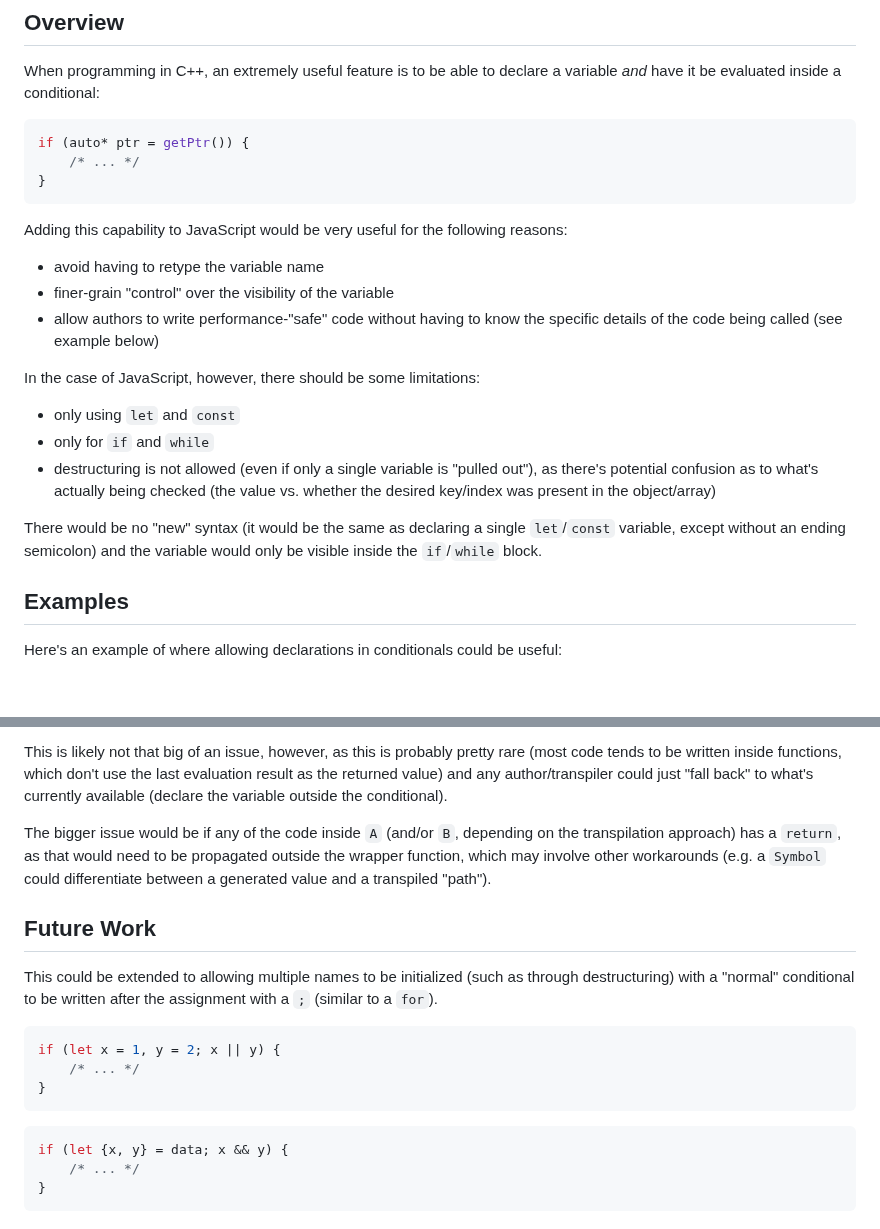
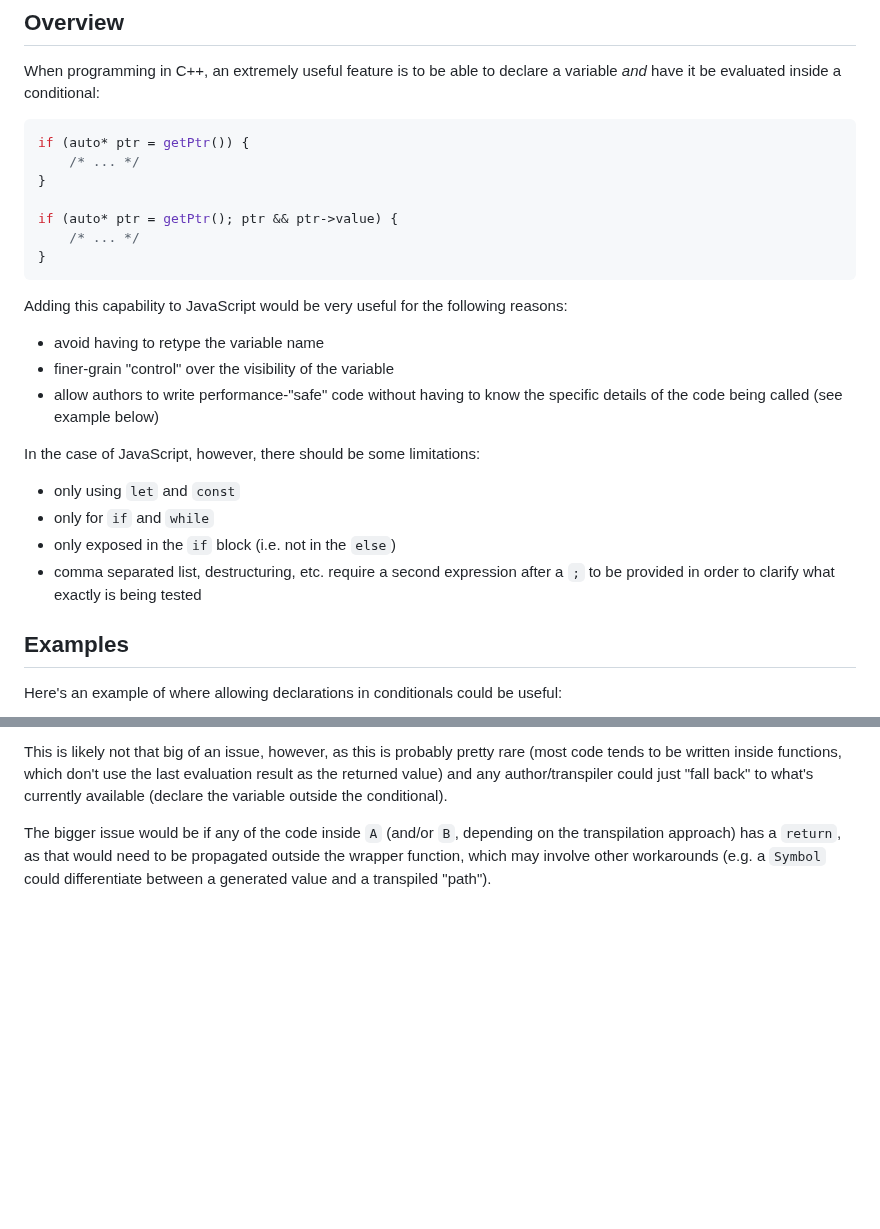
Before and after one commit to tc39/proposal-Declarations-in-Conditionals, a Markdown page: README.md, 2 parts joined by grey strips. Rendered like a GitHub page; blank space fills up the shorter version.

Commit message:
allow multiple variables with a second "check" expression after `;`
see <https://github.com/tc39/proposal-Declarations-in-Conditionals/issues/10> and <https://github.com/tc39/proposal-Declarations-in-Conditionals/issues/11>

````diff
--- a/README.md
+++ b/README.md
@@ -15,6 +15,10 @@ When programming in C++, an extremely useful feature is to be able to declare a
 if (auto* ptr = getPtr()) {
     /* ... */
 }
+
+if (auto* ptr = getPtr(); ptr && ptr->value) {
+    /* ... */
+}
 ```
 
 Adding this capability to JavaScript would be very useful for the following reasons:
@@ -25,9 +29,8 @@ Adding this capability to JavaScript would be very useful for the following reas
 In the case of JavaScript, however, there should be some limitations:
  - only using `let` and `const`
  - only for `if` and `while`
- - destructuring is not allowed (even if only a single variable is "pulled out"), as there's potential confusion as to what's actually being checked (the value vs. whether the desired key/index was present in the object/array)
-
-There would be no "new" syntax (it would be the same as declaring a single `let`/`const` variable, except without an ending semicolon) and the variable would only be visible inside the `if`/`while` block.
+ - only exposed in the `if` block (i.e. not in the `else`)
+ - comma separated list, destructuring, etc. require a second expression after a `;` to be provided in order to clarify what exactly is being tested
 
 ## Examples
 
@@ -137,19 +140,3 @@ but it wouldn't be _exactly_ the same due to the fact that the transpiled code w
 This is likely not that big of an issue, however, as this is probably pretty rare (most code tends to be written inside functions, which don't use the last evaluation result as the returned value) and any author/transpiler could just "fall back" to what's currently available (declare the variable outside the conditional).
 
 The bigger issue would be if any of the code inside `A` (and/or `B`, depending on the transpilation approach) has a `return`, as that would need to be propagated outside the wrapper function, which may involve other workarounds (e.g. a `Symbol` could differentiate between a generated value and a transpiled "path").
-
-## Future Work
-
-This could be extended to allowing multiple names to be initialized (such as through destructuring) with a "normal" conditional to be written after the assignment with a `;` (similar to a `for`).
-
-```js
-if (let x = 1, y = 2; x || y) {
-    /* ... */
-}
-```
-
-```js
-if (let {x, y} = data; x && y) {
-    /* ... */
-}
-```
````
